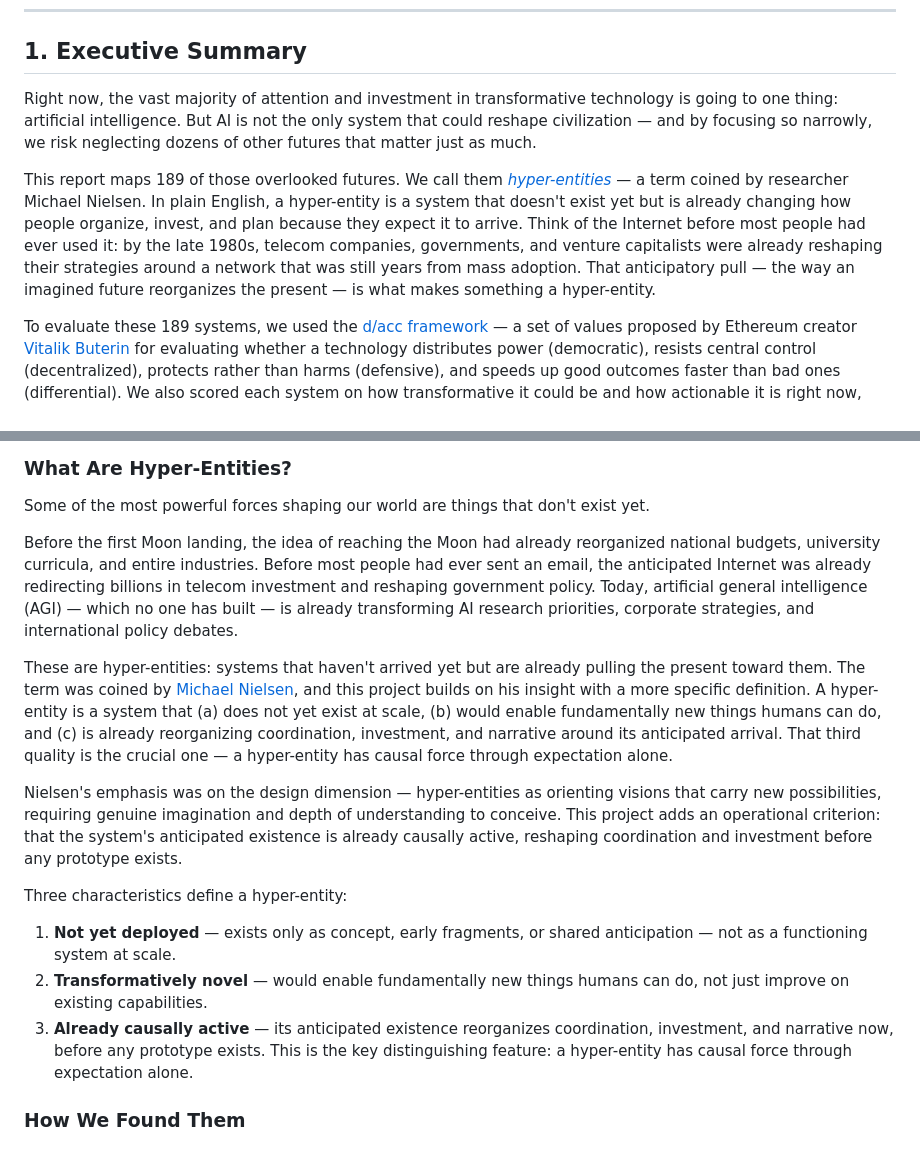
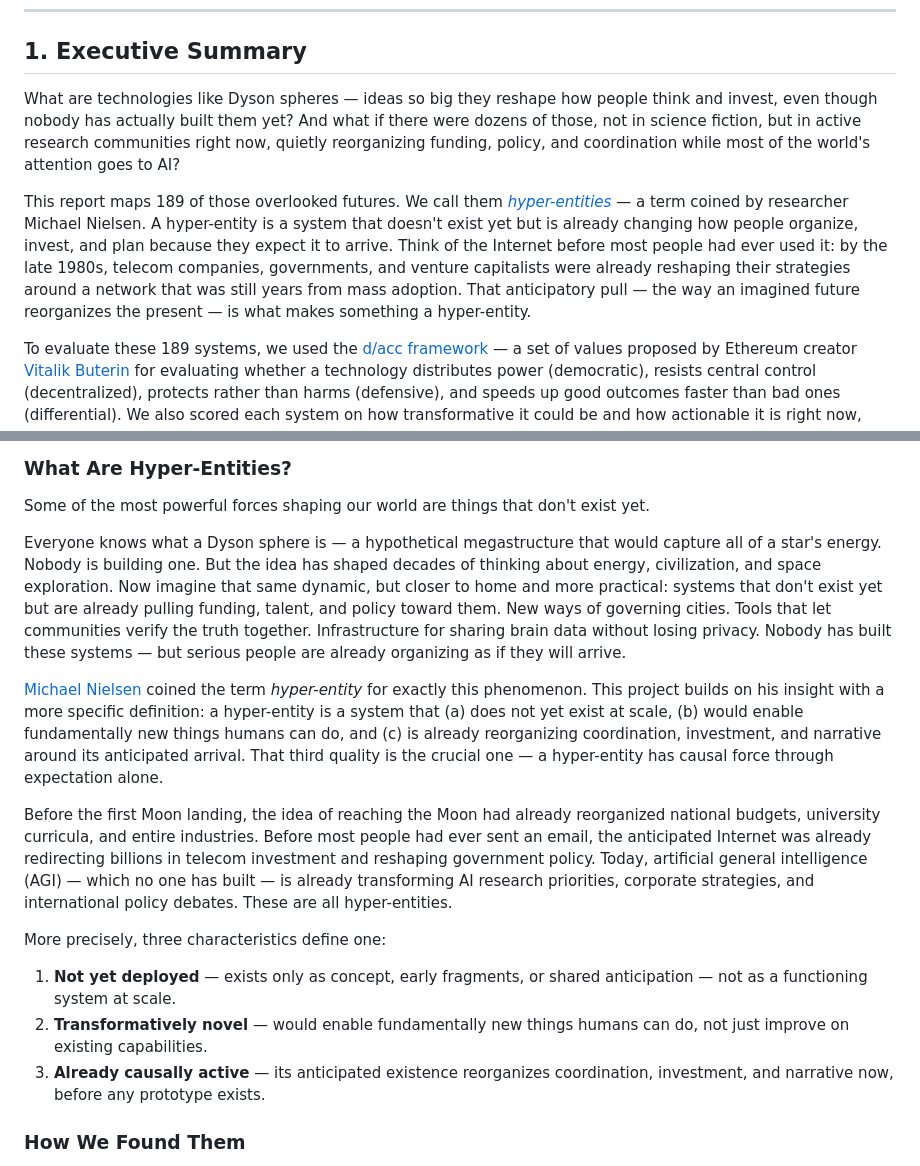
Before and after one commit to LindaPetrini/hyper-entities, a Markdown page: results/v3/report_v3.md, 2 parts joined by grey strips. GitHub-like rendering.

Commit message:
Add Dyson sphere hook to report opening for general audience accessibility
Reframes the executive summary and introduction with a concrete,
universally-known example (Dyson spheres) to immediately convey what
hyper-entities are before introducing the technical definition.

Co-Authored-By: Claude Opus 4.6 <noreply@anthropic.com>

```diff
--- a/results/v3/report_v3.md
+++ b/results/v3/report_v3.md
@@ -9,9 +9,9 @@ March 2026
 
 ## 1. Executive Summary
 
-Right now, the vast majority of attention and investment in transformative technology is going to one thing: artificial intelligence. But AI is not the only system that could reshape civilization — and by focusing so narrowly, we risk neglecting dozens of other futures that matter just as much.
+What are technologies like Dyson spheres — ideas so big they reshape how people think and invest, even though nobody has actually built them yet? And what if there were dozens of those, not in science fiction, but in active research communities right now, quietly reorganizing funding, policy, and coordination while most of the world's attention goes to AI?
 
-This report maps 189 of those overlooked futures. We call them *[hyper-entities](https://www.existentialhope.com/podcasts/michael-nielsen-on-hyper-entities-tools-for-thought-and-wise-optimism)* — a term coined by researcher Michael Nielsen. In plain English, a hyper-entity is a system that doesn't exist yet but is already changing how people organize, invest, and plan because they expect it to arrive. Think of the Internet before most people had ever used it: by the late 1980s, telecom companies, governments, and venture capitalists were already reshaping their strategies around a network that was still years from mass adoption. That anticipatory pull — the way an imagined future reorganizes the present — is what makes something a hyper-entity.
+This report maps 189 of those overlooked futures. We call them *[hyper-entities](https://www.existentialhope.com/podcasts/michael-nielsen-on-hyper-entities-tools-for-thought-and-wise-optimism)* — a term coined by researcher Michael Nielsen. A hyper-entity is a system that doesn't exist yet but is already changing how people organize, invest, and plan because they expect it to arrive. Think of the Internet before most people had ever used it: by the late 1980s, telecom companies, governments, and venture capitalists were already reshaping their strategies around a network that was still years from mass adoption. That anticipatory pull — the way an imagined future reorganizes the present — is what makes something a hyper-entity.
 
 To evaluate these 189 systems, we used the [d/acc framework](https://vitalik.eth.limo/general/2023/11/27/techno_optimism.html) — a set of values proposed by Ethereum creator [Vitalik Buterin](https://en.wikipedia.org/wiki/Vitalik_Buterin) for evaluating whether a technology distributes power (democratic), resists central control (decentralized), protects rather than harms (defensive), and speeds up good outcomes faster than bad ones (differential). We also scored each system on how transformative it could be and how actionable it is right now, producing a combined score — a composite reflecting values alignment, transformative potential, and near-term actionability — that determined how we ranked them.
 
@@ -33,17 +33,17 @@ All candidates were sourced from [Existential Hope](https://www.existentialhope.
 
 Some of the most powerful forces shaping our world are things that don't exist yet.
 
-Before the first Moon landing, the idea of reaching the Moon had already reorganized national budgets, university curricula, and entire industries. Before most people had ever sent an email, the anticipated Internet was already redirecting billions in telecom investment and reshaping government policy. Today, artificial general intelligence (AGI) — which no one has built — is already transforming AI research priorities, corporate strategies, and international policy debates.
+Everyone knows what a Dyson sphere is — a hypothetical megastructure that would capture all of a star's energy. Nobody is building one. But the idea has shaped decades of thinking about energy, civilization, and space exploration. Now imagine that same dynamic, but closer to home and more practical: systems that don't exist yet but are already pulling funding, talent, and policy toward them. New ways of governing cities. Tools that let communities verify the truth together. Infrastructure for sharing brain data without losing privacy. Nobody has built these systems — but serious people are already organizing as if they will arrive.
 
-These are hyper-entities: systems that haven't arrived yet but are already pulling the present toward them. The term was coined by [Michael Nielsen](https://michaelnielsen.org/), and this project builds on his insight with a more specific definition. A hyper-entity is a system that (a) does not yet exist at scale, (b) would enable fundamentally new things humans can do, and (c) is already reorganizing coordination, investment, and narrative around its anticipated arrival. That third quality is the crucial one — a hyper-entity has causal force through expectation alone.
+[Michael Nielsen](https://michaelnielsen.org/) coined the term *hyper-entity* for exactly this phenomenon. This project builds on his insight with a more specific definition: a hyper-entity is a system that (a) does not yet exist at scale, (b) would enable fundamentally new things humans can do, and (c) is already reorganizing coordination, investment, and narrative around its anticipated arrival. That third quality is the crucial one — a hyper-entity has causal force through expectation alone.
 
-Nielsen's emphasis was on the design dimension — hyper-entities as orienting visions that carry new possibilities, requiring genuine imagination and depth of understanding to conceive. This project adds an operational criterion: that the system's anticipated existence is already causally active, reshaping coordination and investment before any prototype exists.
+Before the first Moon landing, the idea of reaching the Moon had already reorganized national budgets, university curricula, and entire industries. Before most people had ever sent an email, the anticipated Internet was already redirecting billions in telecom investment and reshaping government policy. Today, artificial general intelligence (AGI) — which no one has built — is already transforming AI research priorities, corporate strategies, and international policy debates. These are all hyper-entities.
 
-Three characteristics define a hyper-entity:
+More precisely, three characteristics define one:
 
 1. **Not yet deployed** — exists only as concept, early fragments, or shared anticipation — not as a functioning system at scale.
 2. **Transformatively novel** — would enable fundamentally new things humans can do, not just improve on existing capabilities.
-3. **Already causally active** — its anticipated existence reorganizes coordination, investment, and narrative now, before any prototype exists. This is the key distinguishing feature: a hyper-entity has causal force through expectation alone.
+3. **Already causally active** — its anticipated existence reorganizes coordination, investment, and narrative now, before any prototype exists.
 
 ### How We Found Them
 
```
